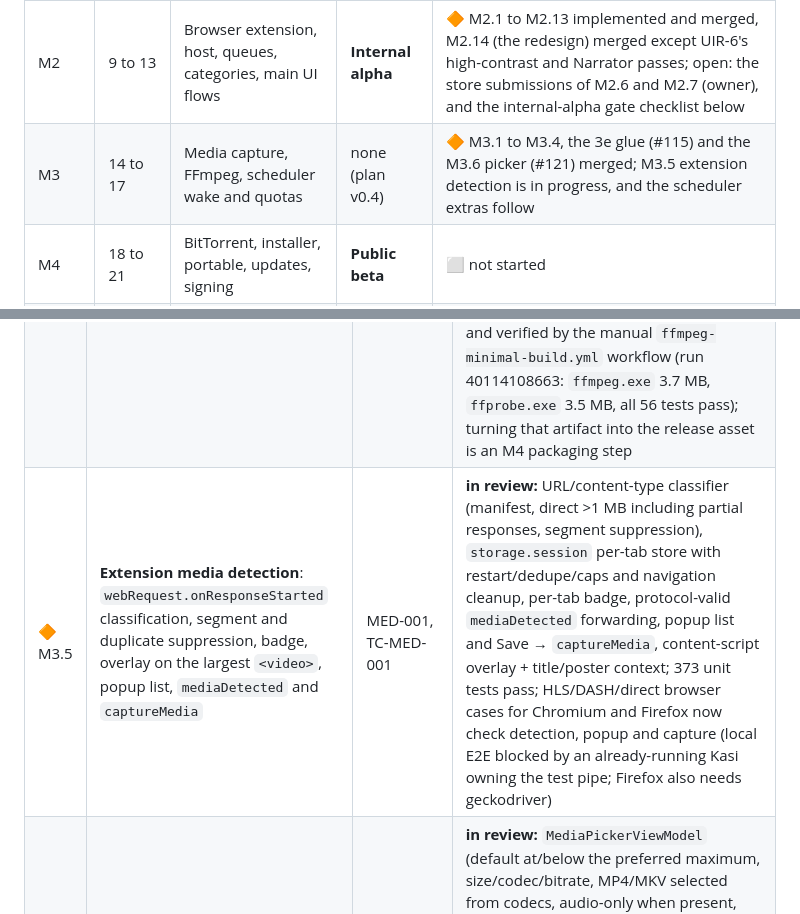
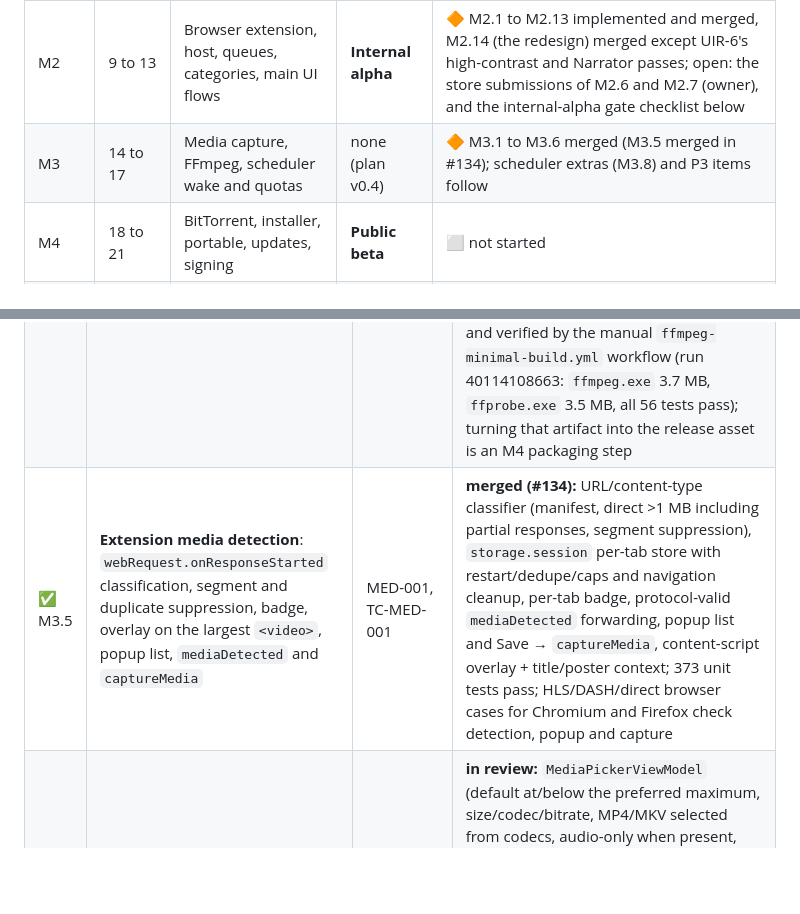
Before and after one commit to emartsoft/kasi-dm, a Markdown page: plan.md, 2 parts joined by grey strips. GitHub-like rendering; blank space fills up the shorter version.

Commit message:
docs(plan): mark M3.5 extension media detection merged (#134) (#136)

```diff
--- a/plan.md
+++ b/plan.md
@@ -14,7 +14,7 @@ Working plan for building Kasi from the foundations (M0) to the v1.0 release (M5
 | M0 | 1 to 2 | Foundations: solution, data layer, test server, CI | End of M0 | ✅ closed for engineering; owner items open (code signing, Native AOT check) |
 | M1 | 3 to 8 | Download engine, resume, bandwidth | **Engine gate** | 🔶 16 of 16 tasks done (M1.1 to M1.16); the engine gate itself is still open |
 | M2 | 9 to 13 | Browser extension, host, queues, categories, main UI flows | **Internal alpha** | 🔶 M2.1 to M2.13 implemented and merged, M2.14 (the redesign) merged except UIR-6's high-contrast and Narrator passes; open: the store submissions of M2.6 and M2.7 (owner), and the internal-alpha gate checklist below |
-| M3 | 14 to 17 | Media capture, FFmpeg, scheduler wake and quotas | none (plan v0.4) | 🔶 M3.1 to M3.4, the 3e glue (#115) and the M3.6 picker (#121) merged; M3.5 extension detection is in progress, and the scheduler extras follow |
+| M3 | 14 to 17 | Media capture, FFmpeg, scheduler wake and quotas | none (plan v0.4) | 🔶 M3.1 to M3.6 merged (M3.5 merged in #134); scheduler extras (M3.8) and P3 items follow |
 | M4 | 18 to 21 | BitTorrent, installer, portable, updates, signing | **Public beta** | ⬜ not started |
 | M5 | 22 to 24 | UI polish, accessibility, localisation, full regression, release | **v1.0 release** | ⬜ not started |
 
@@ -153,7 +153,7 @@ Suggested order by week: 3 (M1.1 to M1.3, CI Ubuntu leg), 4 (M1.4, M1.5 logic),
 | ✅ M3.2 | **DRM check** before any segment request: SAMPLE-AES, SAMPLE-AES-CTR, FairPlay/Widevine/PlayReady key formats, any DRM `ContentProtection`. No setting, flag or code path to bypass. Two approvals, `security` tag | MED-005, TC-MED-005 | **merged (#104):** `MediaSourceLoader` with bounded cookie/referrer fetch, manual redirects and HLS media-playlist loading; single `Playable`/`ProtectedResult` gate; all HLS/DASH DRM kinds refused with the exact message and zero segment/init/key requests; AES-128 HTTPS passes; architecture tests for no public `Playable` constructor/no override member. Merged with CI green; the repository does not enforce the two-approval rule, so the second review of this `security` change did not happen |
 | ✅ M3.3 | **Segment download and assembly**: parent job with segment children, up to 6 in parallel (1 to 16), per-segment completion in new `media_stream` and `media_segment` tables (migration `0007`, ADR 0029; `0006` went to the category rules), batched writes every 1 s, concatenation with fMP4 init first, optional AES-128 decrypt with an openly served key | MED-003, MED-006, TC-MED-003, 006 | **merged (#106):** migration 0007 (ADR 0029) + `IMediaRepository`/`MediaRepository`, `MediaJobRunner` with per-stream 1–16 parallelism, whole-segment fetch through the engine pool/retry/bandwidth, `.part` → flush → rename → batched SQLite completion, init-first ordered join, AES-128 CBC/PKCS#7 with in-memory key, cancel/resume and stray-`.part` cleanup; tests cover parallel download, ordered SHA, DASH init, AES plaintext equality, 503/reset/truncation recovery and a clean disk-path failure |
 | ✅ M3.4 | **FFmpeg wrapper**: bundled LGPL build as an external process, job object that kills it if Kasi exits, stderr into the job log, MP4 or MKV mux without re-encoding, `ffprobe` duration check within 1 s. Compliance: licence file, offer of exact source, replaceable binary, `THIRD-PARTY-NOTICES.txt` | MED-004, TC-MED-004, TRD 13.4 | **merged (#111):** `FfmpegRunner` with argument-list process launch, `KILL_ON_JOB_CLOSE`, timeout and redacted stderr; `MediaMuxer` stream-copies to MP4/MKV/M4A/MKA, writes `.part` then probes duration within 1 s, deletes the work folder only on success; checked-in muxable HLS/DASH/AES fixtures and `/hls/muxable*`, `/dash/muxable` server routes; ADR 0030, LGPL/source-offer/notices/release checklist and checksum-pinned fetch script. The 56 media tests run in CI against a checksum-pinned third-party LGPL build; Kasi's minimal LGPL recipe is built and verified by the manual `ffmpeg-minimal-build.yml` workflow (run 40114108663: `ffmpeg.exe` 3.7 MB, `ffprobe.exe` 3.5 MB, all 56 tests pass); turning that artifact into the release asset is an M4 packaging step |
-| 🔶 M3.5 | **Extension media detection**: `webRequest.onResponseStarted` classification, segment and duplicate suppression, badge, overlay on the largest `<video>`, popup list, `mediaDetected` and `captureMedia` | MED-001, TC-MED-001 | **in review:** URL/content-type classifier (manifest, direct >1 MB including partial responses, segment suppression), `storage.session` per-tab store with restart/dedupe/caps and navigation cleanup, per-tab badge, protocol-valid `mediaDetected` forwarding, popup list and Save → `captureMedia`, content-script overlay + title/poster context; 373 unit tests pass; HLS/DASH/direct browser cases for Chromium and Firefox now check detection, popup and capture (local E2E blocked by an already-running Kasi owning the test pipe; Firefox also needs geckodriver) |
+| ✅ M3.5 | **Extension media detection**: `webRequest.onResponseStarted` classification, segment and duplicate suppression, badge, overlay on the largest `<video>`, popup list, `mediaDetected` and `captureMedia` | MED-001, TC-MED-001 | **merged (#134):** URL/content-type classifier (manifest, direct >1 MB including partial responses, segment suppression), `storage.session` per-tab store with restart/dedupe/caps and navigation cleanup, per-tab badge, protocol-valid `mediaDetected` forwarding, popup list and Save → `captureMedia`, content-script overlay + title/poster context; 373 unit tests pass; HLS/DASH/direct browser cases for Chromium and Firefox check detection, popup and capture |
 | 🔶 M3.6 | **Media picker UI**: title, thumbnail, quality list with size, MP4 or MKV or audio only, subtitles | MED-002, UI wireframe | **in review:** `MediaPickerViewModel` (default at/below the preferred maximum, size/codec/bitrate, MP4/MKV selected from codecs, audio-only when present, subtitles listed disabled, keyboard-default Download/Cancel), `MediaPickerWindow` with automation names and resource strings, headless view-model/window tests; capture flow shows the picker and carries the chosen variant/format into the media job |
 | ⬜ M3.7 | **P3 media:** WebVTT subtitles next to the video (MED-008, TC-MED-008); live streams without `ENDLIST` re-polled every target duration (MED-007, TC-MED-007). Do these only if capacity allows | | 10-minute live test gives a 10-minute file |
 | ⬜ M3.8 | **Scheduler extras:** wake from sleep with a waitable timer and a check that wake timers are allowed (QUE-005, TC-QUE-005); data quota with daily, weekly or never reset (QUE-007, TC-QUE-006); periodic sync (QUE-006, P3, optional) | as listed | quota test; wake test on **two physical laptops** (TPL 10) |
```
Also changed, not shown: docs/plans/m3.md (+1 -1 lines).
